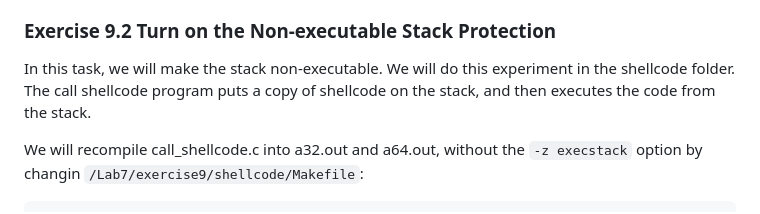
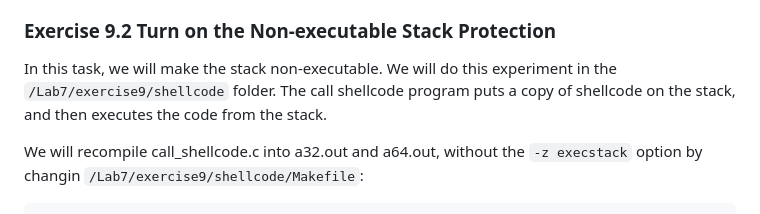
Before and after one commit to Aptroide/Computer_Security, a Markdown page: Lab7/README.md, the part around the change. Rendered like a GitHub page.

Commit message:
Lab7 complete

```diff
--- a/Lab7/README.md
+++ b/Lab7/README.md
@@ -446,7 +446,7 @@ AttackStackGuard adds a special value called "Canary" to the stack frame, which
 
 ### Exercise 9.2 Turn on the Non-executable Stack Protection
 
-In this task, we will make the stack non-executable. We will do this experiment in the shellcode folder. The call shellcode program puts a copy of shellcode on the stack, and then executes the code from the stack.
+In this task, we will make the stack non-executable. We will do this experiment in the `/Lab7/exercise9/shellcode`  folder. The call shellcode program puts a copy of shellcode on the stack, and then executes the code from the stack.
 
 We will recompile call_shellcode.c into a32.out and a64.out, without the `-z execstack` option by changin `/Lab7/exercise9/shellcode/Makefile`:
 
```
